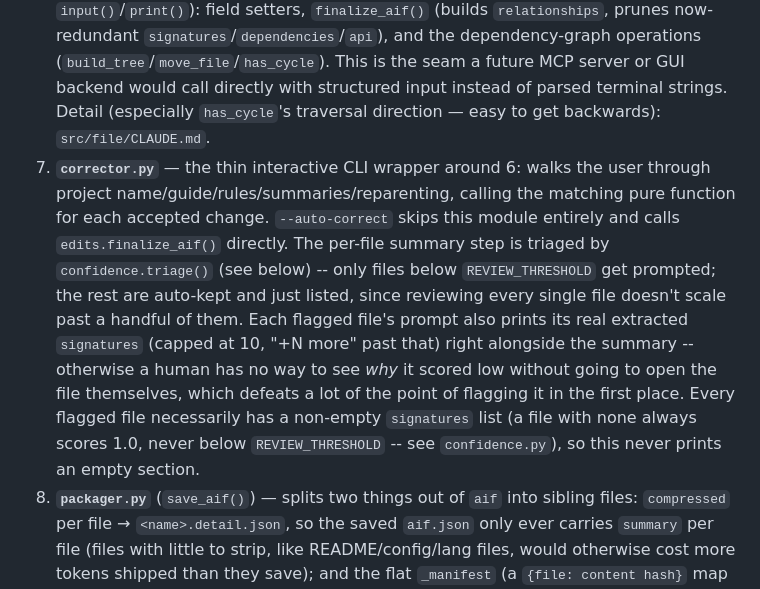
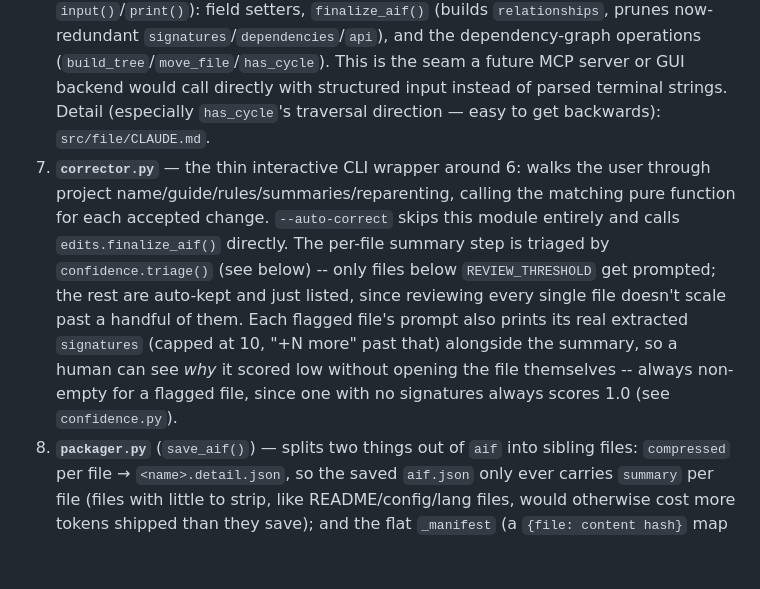
Before and after one commit to taerim0/AiPack, a Markdown page: CLAUDE.md, the part around one of its changes. Rendered like a GitHub page; blank space fills up the shorter version.

```diff
--- a/CLAUDE.md
+++ b/CLAUDE.md
@@ -66,5 +66,5 @@ For a quick manual smoke test against a real project without waiting on Gemini:
 6. **`edits.py`** + **`file/relationship.py`** — the pure, I/O-free editing API (no `input()`/`print()`): field setters, `finalize_aif()` (builds `relationships`, prunes now-redundant `signatures`/`dependencies`/`api`), and the dependency-graph operations (`build_tree`/`move_file`/`has_cycle`). This is the seam a future MCP server or GUI backend would call directly with structured input instead of parsed terminal strings. Detail (especially `has_cycle`'s traversal direction — easy to get backwards): `src/file/CLAUDE.md`.
-7. **`corrector.py`** — the thin interactive CLI wrapper around 6: walks the user through project name/guide/rules/summaries/reparenting, calling the matching pure function for each accepted change. `--auto-correct` skips this module entirely and calls `edits.finalize_aif()` directly. The per-file summary step is triaged by `confidence.triage()` (see below) -- only files below `REVIEW_THRESHOLD` get prompted; the rest are auto-kept and just listed, since reviewing every single file doesn't scale past a handful of them. Each flagged file's prompt also prints its real extracted `signatures` (capped at 10, "+N more" past that) right alongside the summary -- otherwise a human has no way to see *why* it scored low without going to open the file themselves, which defeats a lot of the point of flagging it in the first place. Every flagged file necessarily has a non-empty `signatures` list (a file with none always scores 1.0, never below `REVIEW_THRESHOLD` -- see `confidence.py`), so this never prints an empty section.
+7. **`corrector.py`** — the thin interactive CLI wrapper around 6: walks the user through project name/guide/rules/summaries/reparenting, calling the matching pure function for each accepted change. `--auto-correct` skips this module entirely and calls `edits.finalize_aif()` directly. The per-file summary step is triaged by `confidence.triage()` (see below) -- only files below `REVIEW_THRESHOLD` get prompted; the rest are auto-kept and just listed, since reviewing every single file doesn't scale past a handful of them. Each flagged file's prompt also prints its real extracted `signatures` (capped at 10, "+N more" past that) alongside the summary, so a human can see *why* it scored low without opening the file themselves -- always non-empty for a flagged file, since one with no signatures always scores 1.0 (see `confidence.py`).
 8. **`packager.py`** (`save_aif()`) — splits two things out of `aif` into sibling files: `compressed` per file → `<name>.detail.json`, so the saved `aif.json` only ever carries `summary` per file (files with little to strip, like README/config/lang files, would otherwise cost more tokens shipped than they save); and the flat `_manifest` (a `{file: content hash}` map `pack()` attaches, see `freshness.py` below) → `<name>.cache.json`, packaging-internal bookkeeping that never appears in `aif.json` itself.
 
 **`freshness.py`** sits outside the `pack` sequence like `search.py` below, but is also called *by* it (see step 5): `check_freshness(file_paths, root, manifest)` re-hashes a project's current files and diffs them against a loaded manifest into a `FreshnessReport` (`changed`/`added`/`removed`/`unchanged`, plus an `is_stale` property), with no Tree-sitter parsing and no LLM calls. Two consumers: `pack()` uses `.unchanged` to decide which files' summaries are safe to reuse (see step 5); the `freshness` CLI subcommand and the MCP server's `check_freshness` tool use the full report as a read-only "is this pack still trustworthy" check, without triggering a re-pack themselves.
```
Also changed, not shown: other parts of CLAUDE.md (+3 -3 lines).
